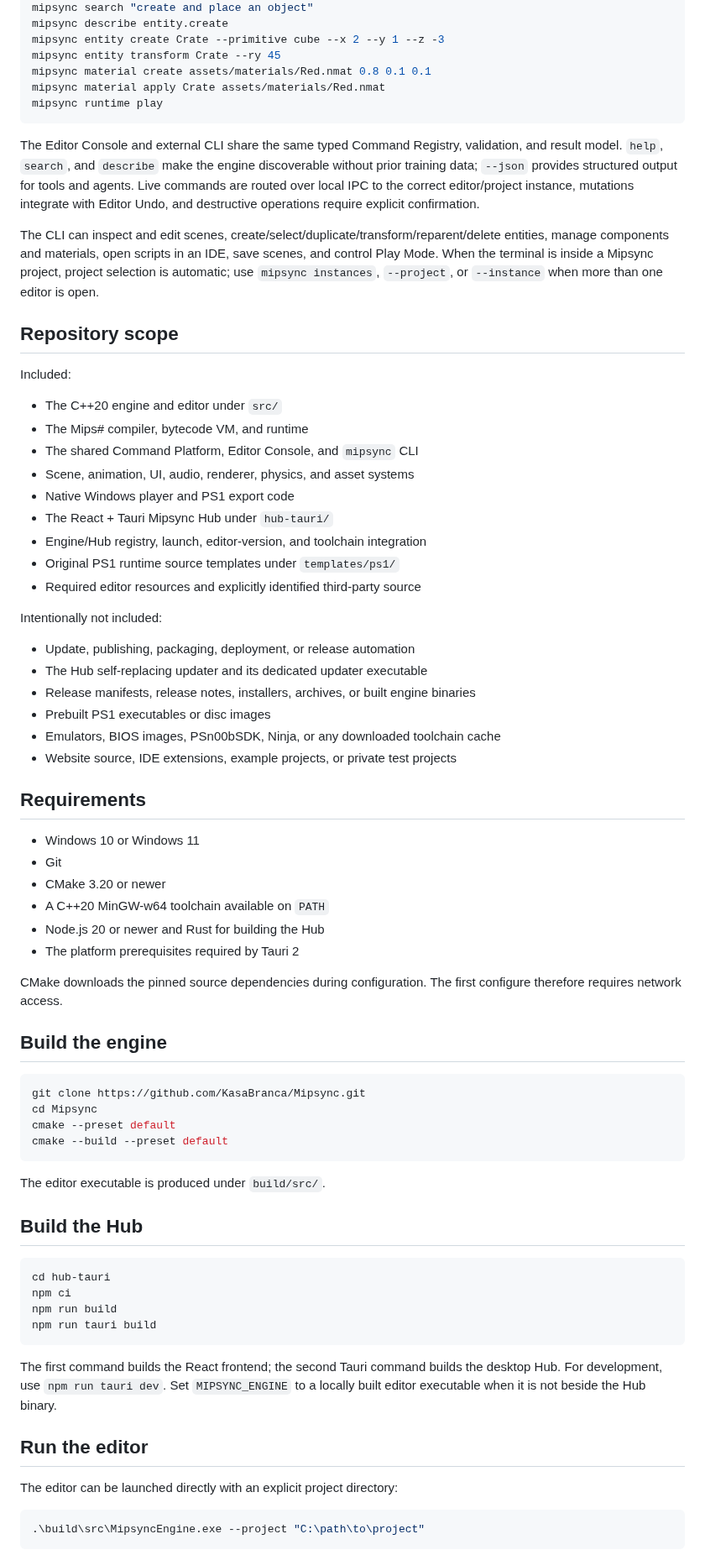
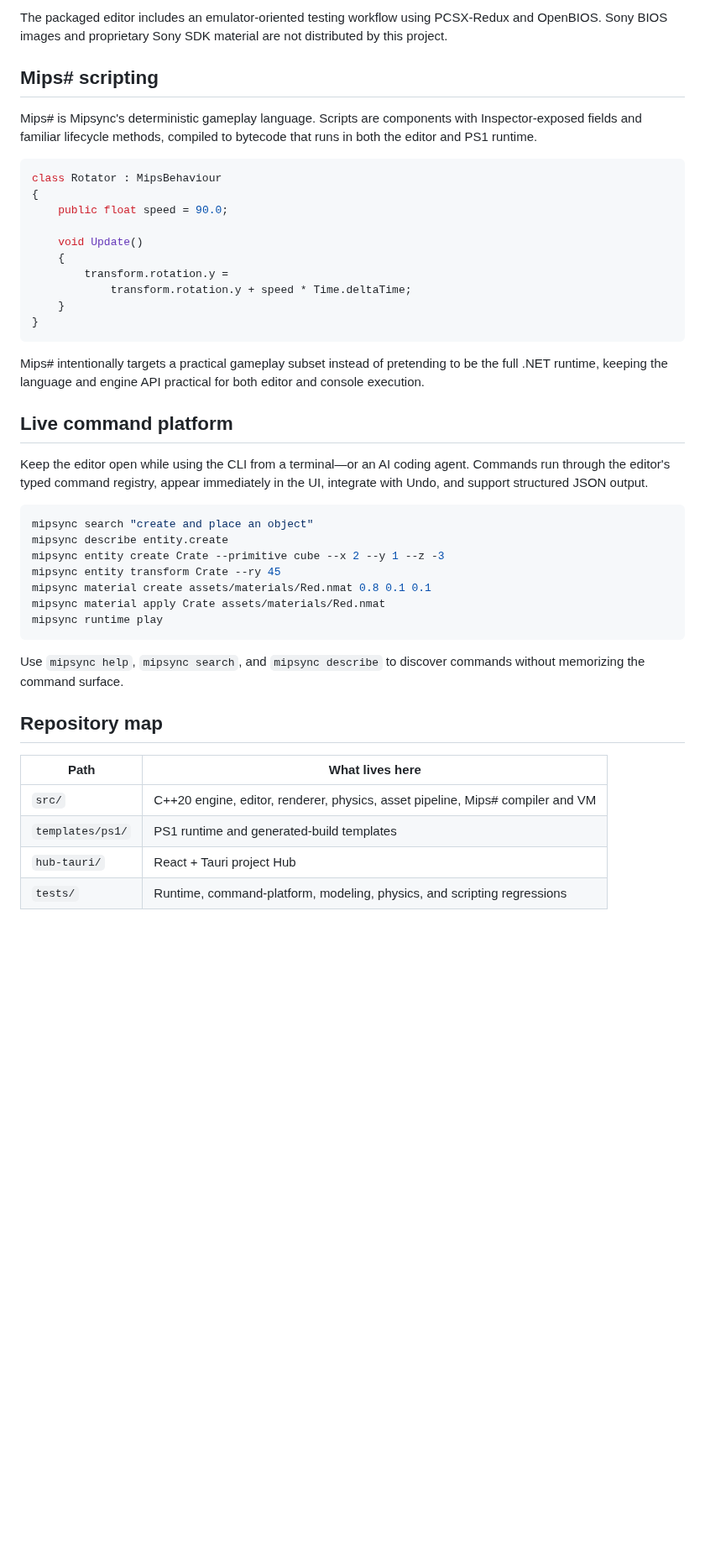
Before and after one commit to KasaBranca/Mipsync, a Markdown page: README.md, the part around one of its changes. Shown at 84% size. GitHub-like rendering; blank space fills up the shorter version.

````diff
--- a/README.md
+++ b/README.md
@@ -23,3 +150,29 @@ mipsync help
+The packaged editor includes an emulator-oriented testing workflow using PCSX-Redux and OpenBIOS. Sony BIOS images and proprietary Sony SDK material are not distributed by this project.
+
+## Mips# scripting
+
+Mips# is Mipsync's deterministic gameplay language. Scripts are components with Inspector-exposed fields and familiar lifecycle methods, compiled to bytecode that runs in both the editor and PS1 runtime.
+
+```csharp
+class Rotator : MipsBehaviour
+{
+    public float speed = 90.0;
+
+    void Update()
+    {
+        transform.rotation.y =
+            transform.rotation.y + speed * Time.deltaTime;
+    }
+}
+```
+
+Mips# intentionally targets a practical gameplay subset instead of pretending to be the full .NET runtime, keeping the language and engine API practical for both editor and console execution.
+
+## Live command platform
+
+Keep the editor open while using the CLI from a terminal—or an AI coding agent. Commands run through the editor's typed command registry, appear immediately in the UI, integrate with Undo, and support structured JSON output.
+
+```powershell
 mipsync search "create and place an object"
 mipsync describe entity.create
 mipsync entity create Crate --primitive cube --x 2 --y 1 --z -3
@@ -29,71 +182,14 @@ mipsync material apply Crate assets/materials/Red.nmat
 mipsync runtime play
 ```
 
-The Editor Console and external CLI share the same typed Command Registry, validation, and result model. `help`, `search`, and `describe` make the engine discoverable without prior training data; `--json` provides structured output for tools and agents. Live commands are routed over local IPC to the correct editor/project instance, mutations integrate with Editor Undo, and destructive operations require explicit confirmation.
+Use `mipsync help`, `mipsync search`, and `mipsync describe` to discover commands without memorizing the command surface.
 
-The CLI can inspect and edit scenes, create/select/duplicate/transform/reparent/delete entities, manage components and materials, open scripts in an IDE, save scenes, and control Play Mode. When the terminal is inside a Mipsync project, project selection is automatic; use `mipsync instances`, `--project`, or `--instance` when more than one editor is open.
+## Repository map
 
-## Repository scope
+| Path | What lives here |
+|---|---|
+| `src/` | C++20 engine, editor, renderer, physics, asset pipeline, Mips# compiler and VM |
+| `templates/ps1/` | PS1 runtime and generated-build templates |
+| `hub-tauri/` | React + Tauri project Hub |
+| `tests/` | Runtime, command-platform, modeling, physics, and scripting regressions |
 
-Included:
-
-- The C++20 engine and editor under `src/`
-- The Mips# compiler, bytecode VM, and runtime
-- The shared Command Platform, Editor Console, and `mipsync` CLI
-- Scene, animation, UI, audio, renderer, physics, and asset systems
-- Native Windows player and PS1 export code
-- The React + Tauri Mipsync Hub under `hub-tauri/`
-- Engine/Hub registry, launch, editor-version, and toolchain integration
-- Original PS1 runtime source templates under `templates/ps1/`
-- Required editor resources and explicitly identified third-party source
-
-Intentionally not included:
-
-- Update, publishing, packaging, deployment, or release automation
-- The Hub self-replacing updater and its dedicated updater executable
-- Release manifests, release notes, installers, archives, or built engine binaries
-- Prebuilt PS1 executables or disc images
-- Emulators, BIOS images, PSn00bSDK, Ninja, or any downloaded toolchain cache
-- Website source, IDE extensions, example projects, or private test projects
-
-## Requirements
-
-- Windows 10 or Windows 11
-- Git
-- CMake 3.20 or newer
-- A C++20 MinGW-w64 toolchain available on `PATH`
-- Node.js 20 or newer and Rust for building the Hub
-- The platform prerequisites required by Tauri 2
-
-CMake downloads the pinned source dependencies during configuration. The first configure therefore requires network access.
-
-## Build the engine
-
-```powershell
-git clone https://github.com/KasaBranca/Mipsync.git
-cd Mipsync
-cmake --preset default
-cmake --build --preset default
-```
-
-The editor executable is produced under `build/src/`.
-
-## Build the Hub
-
-```powershell
-cd hub-tauri
-npm ci
-npm run build
-npm run tauri build
-```
-
-The first command builds the React frontend; the second Tauri command builds the desktop Hub. For development, use `npm run tauri dev`. Set `MIPSYNC_ENGINE` to a locally built editor executable when it is not beside the Hub binary.
-
-## Run the editor
-
-The editor can be launched directly with an explicit project directory:
-
-```powershell
-.\build\src\MipsyncEngine.exe --project "C:\path\to\project"
-```
-
````
Also changed, not shown: other parts of README.md (+154 -45 lines), docs/images/animator-controller.png (added), docs/images/editor-game-view.png (added), docs/images/editor-scene-view.png (added), docs/images/mipsync-banner.png (added), 1 other file.
